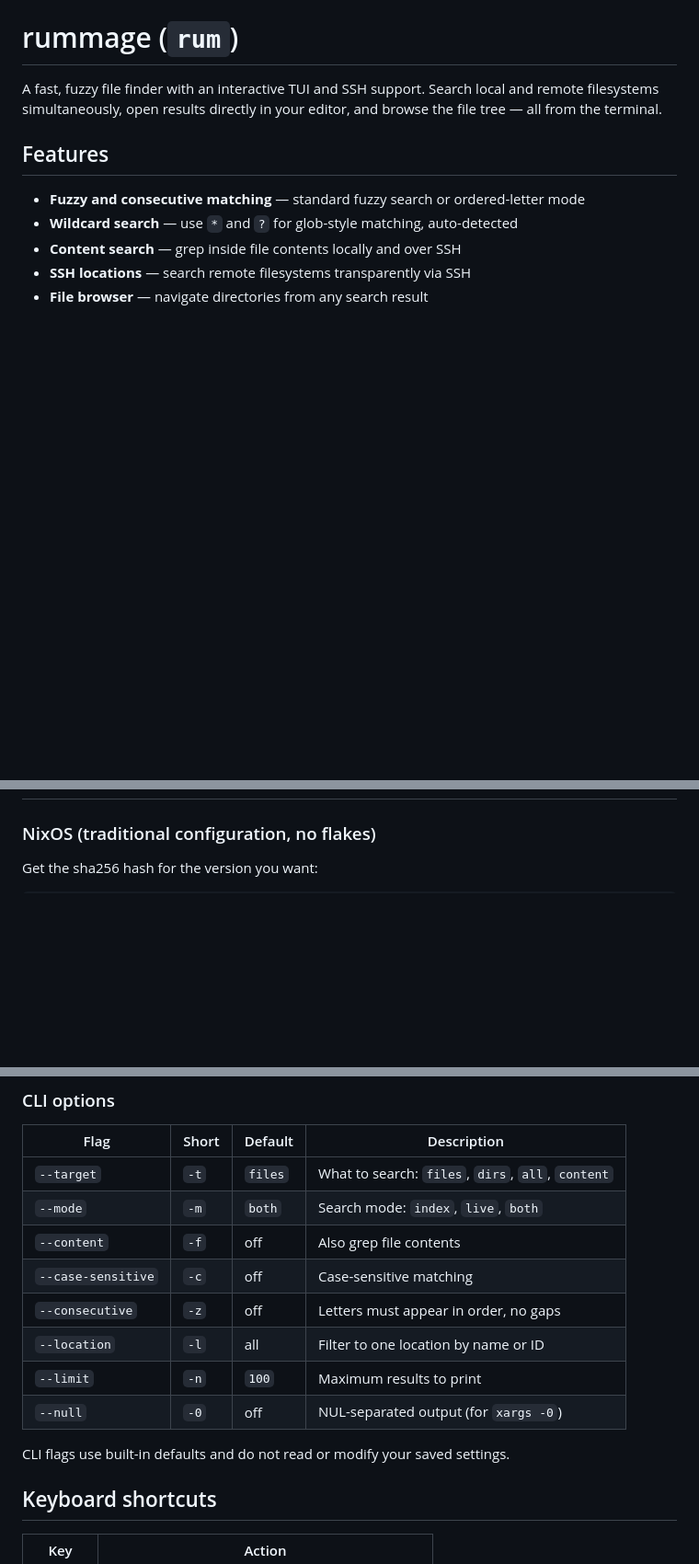
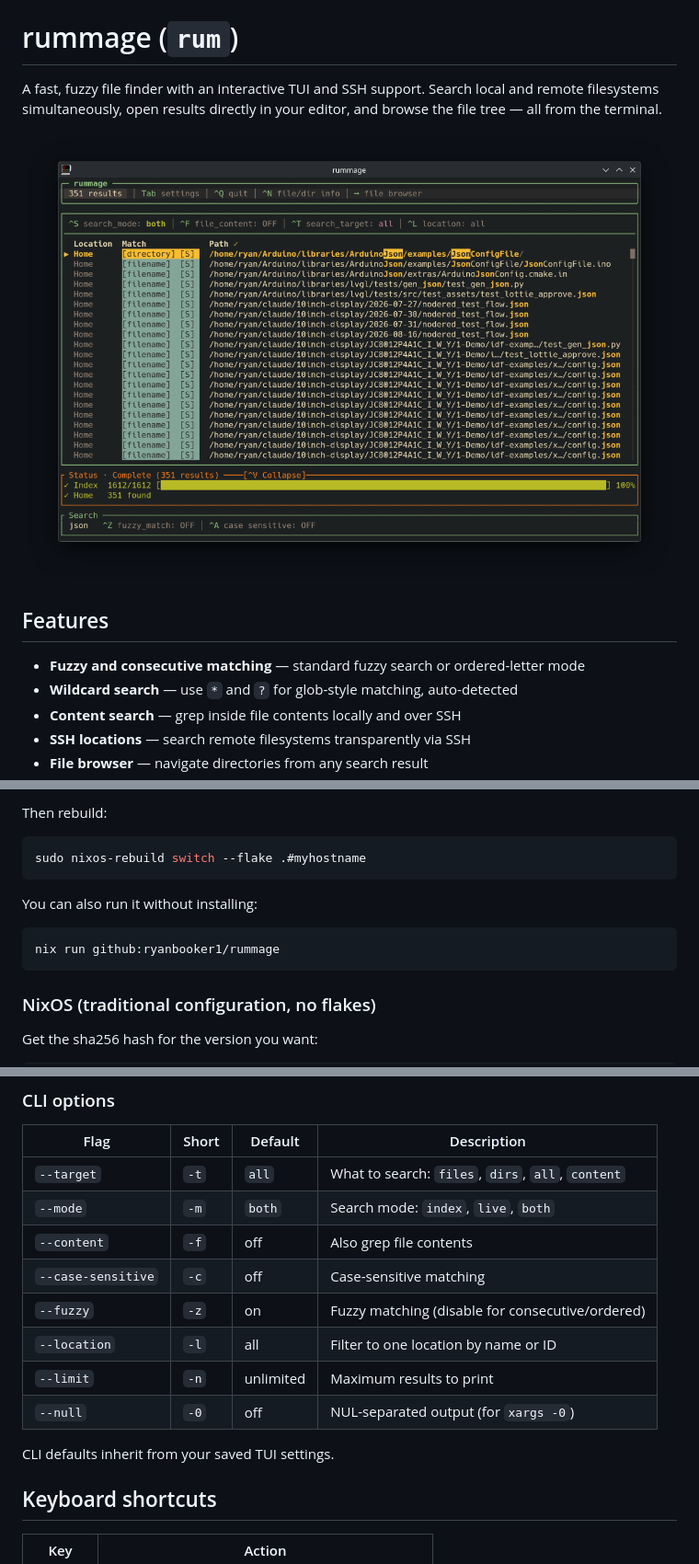
Before and after one commit to ryanbooker1/rummage, a Markdown page: README.md, 3 parts joined by grey strips. Shown at 92% size. Rendered like a GitHub page; pictures changed too: docs/screenshot-search.png (added); blank space fills up the shorter version.

````diff
--- a/README.md
+++ b/README.md
@@ -3,6 +3,8 @@
 A fast, fuzzy file finder with an interactive TUI and SSH support. Search local
 and remote filesystems simultaneously, open results directly in your editor, and
 browse the file tree — all from the terminal.
+
+![rummage search results](docs/screenshot-search.png)
 
 ## Features
 
@@ -20,3 +62,14 @@ browse the file tree — all from the terminal.
+Then rebuild:
+
+```bash
+sudo nixos-rebuild switch --flake .#myhostname
+```
+
+You can also run it without installing:
+
+```bash
+nix run github:ryanbooker1/rummage
+```
 
 ### NixOS (traditional configuration, no flakes)
 
@@ -131,16 +244,16 @@ rum -0 '*.rs' | xargs -0 wc -l  # NUL-separated output for xargs
 
 | Flag | Short | Default | Description |
 |------|-------|---------|-------------|
-| `--target` | `-t` | `files` | What to search: `files`, `dirs`, `all`, `content` |
+| `--target` | `-t` | `all` | What to search: `files`, `dirs`, `all`, `content` |
 | `--mode` | `-m` | `both` | Search mode: `index`, `live`, `both` |
 | `--content` | `-f` | off | Also grep file contents |
 | `--case-sensitive` | `-c` | off | Case-sensitive matching |
-| `--consecutive` | `-z` | off | Letters must appear in order, no gaps |
+| `--fuzzy` | `-z` | on | Fuzzy matching (disable for consecutive/ordered) |
 | `--location` | `-l` | all | Filter to one location by name or ID |
-| `--limit` | `-n` | `100` | Maximum results to print |
+| `--limit` | `-n` | unlimited | Maximum results to print |
 | `--null` | `-0` | off | NUL-separated output (for `xargs -0`) |
 
-CLI flags use built-in defaults and do not read or modify your saved settings.
+CLI defaults inherit from your saved TUI settings.
 
 ## Keyboard shortcuts
 
````
Also changed, not shown: other parts of README.md (+110 -10 lines), docs/screenshot-idle.png (added).
